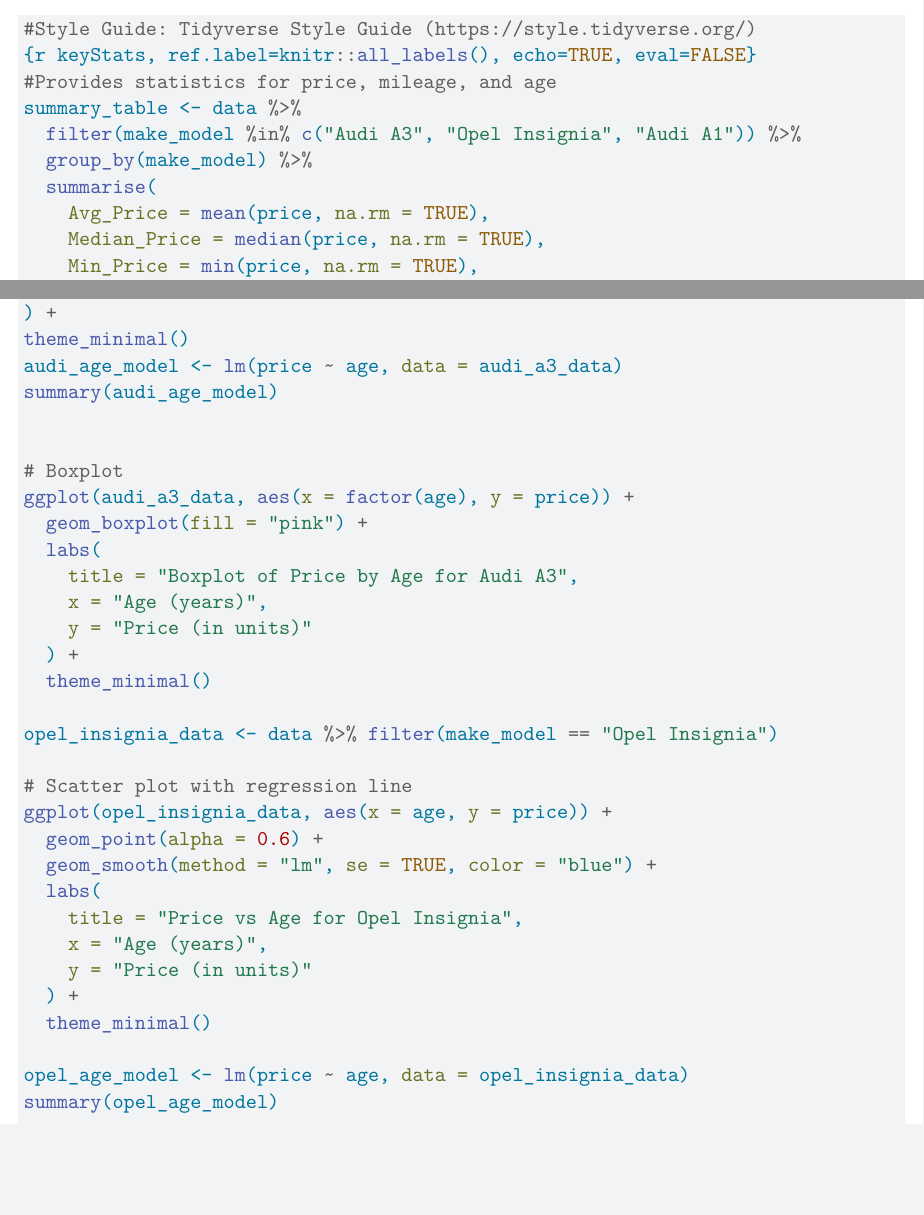
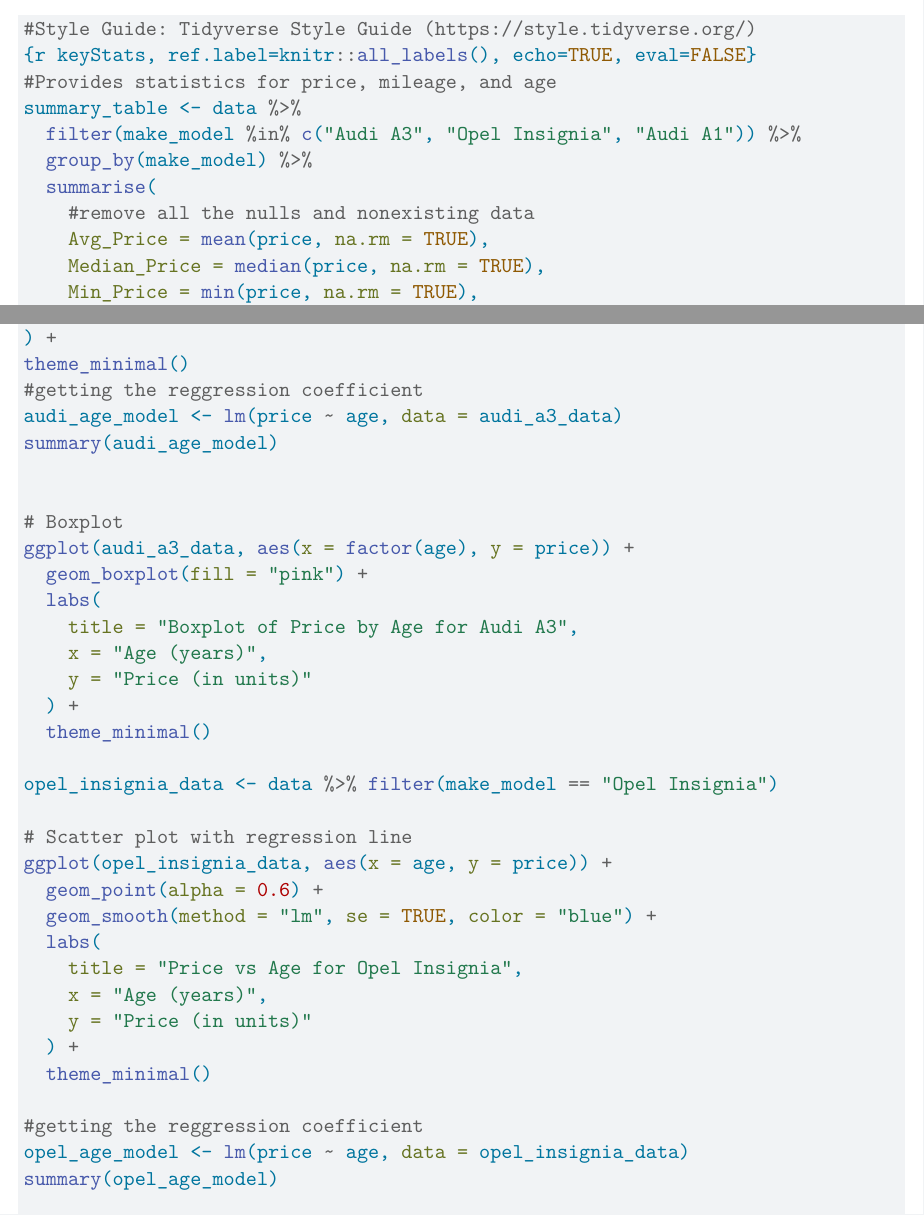
Before and after one commit to Stat184-Fall2024/Sec4_FP_DavidBadalamenti_HsuanYunLiau_RunyiZhang, a Quarto document (Sec4_FP_DavidBadalamenti_HsuanYunLiau_RunyiZhang.qmd): two parts of pages 9 and 10 of 12, joined at a grey line, cut so that both start at the same text, the shorter picture padded with empty space. Rendered offline with R 4.5, knitr and Pandoc in place of Quarto, then LaTeX, with nearby package versions.

Commit message:
Update Sec4_FP_DavidBadalamenti_HsuanYunLiau_RunyiZhang.qmd

```diff
--- a/Sec4_FP_DavidBadalamenti_HsuanYunLiau_RunyiZhang.qmd
+++ b/Sec4_FP_DavidBadalamenti_HsuanYunLiau_RunyiZhang.qmd
@@ -130,6 +130,7 @@ summary_table <- data %>%
   filter(make_model %in% c("Audi A3", "Opel Insignia", "Audi A1")) %>%
   group_by(make_model) %>%
   summarise(
+    #remove all the nulls and nonexisting data
     Avg_Price = mean(price, na.rm = TRUE),
     Median_Price = median(price, na.rm = TRUE),
     Min_Price = min(price, na.rm = TRUE),
@@ -159,6 +160,7 @@ x = "Age (years)",
 y = "Price (in units)"
 ) +
 theme_minimal()
+#getting the reggression coefficient
 audi_age_model <- lm(price ~ age, data = audi_a3_data)
 summary(audi_age_model)
 
@@ -186,6 +188,7 @@ ggplot(opel_insignia_data, aes(x = age, y = price)) +
   ) +
   theme_minimal()
 
+#getting the reggression coefficient
 opel_age_model <- lm(price ~ age, data = opel_insignia_data)
 summary(opel_age_model)
 
```
Also changed, not shown: Sec4_FP_DavidBadalamenti_HsuanYunLiau_RunyiZhang.qmd (5 more changed lines).
